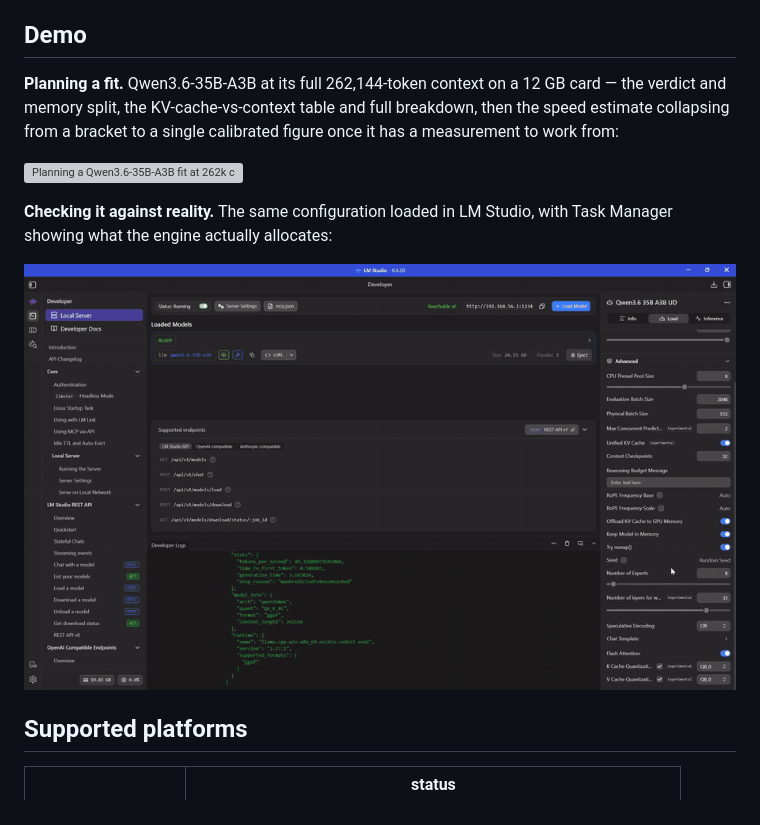
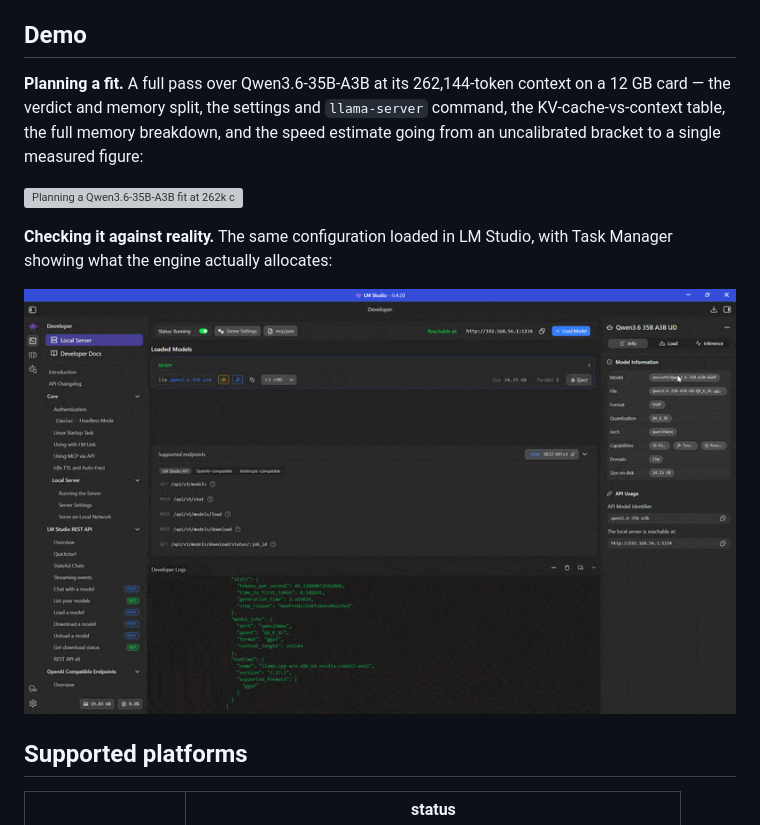
Before and after one commit to PyaesoneP/VRAM-Planner, a Markdown page: README.md, the part around the change. Drawn GitHub-style; pictures changed too: docs/demo-lmstudio.gif; grey boxes are pictures that could not be loaded.

Commit message:
Use the full-length demo GIFs
Replaces the stitched three-beat cut with full walkthroughs of both recordings:
74.8s for the planner and 33.4s for the LM Studio verification, at a lower
frame rate and run through an external optimiser. 3.5 MB total, slightly under
the previous pair.

Caption updated to describe a full pass rather than selected beats.

Co-Authored-By: Claude Opus 5 <noreply@anthropic.com>

```diff
--- a/README.md
+++ b/README.md
@@ -15,10 +15,10 @@ It serves its own web UI, so you never type these commands by hand.
 
 ## Demo
 
-**Planning a fit.** Qwen3.6-35B-A3B at its full 262,144-token context on a 12 GB card —
-the verdict and memory split, the KV-cache-vs-context table and full breakdown, then the
-speed estimate collapsing from a bracket to a single calibrated figure once it has a
-measurement to work from:
+**Planning a fit.** A full pass over Qwen3.6-35B-A3B at its 262,144-token context on a
+12 GB card — the verdict and memory split, the settings and `llama-server` command, the
+KV-cache-vs-context table, the full memory breakdown, and the speed estimate going from
+an uncalibrated bracket to a single measured figure:
 
 ![Planning a Qwen3.6-35B-A3B fit at 262k context](docs/demo-planner.gif)
 
```
Also changed, not shown: 1 other file.
